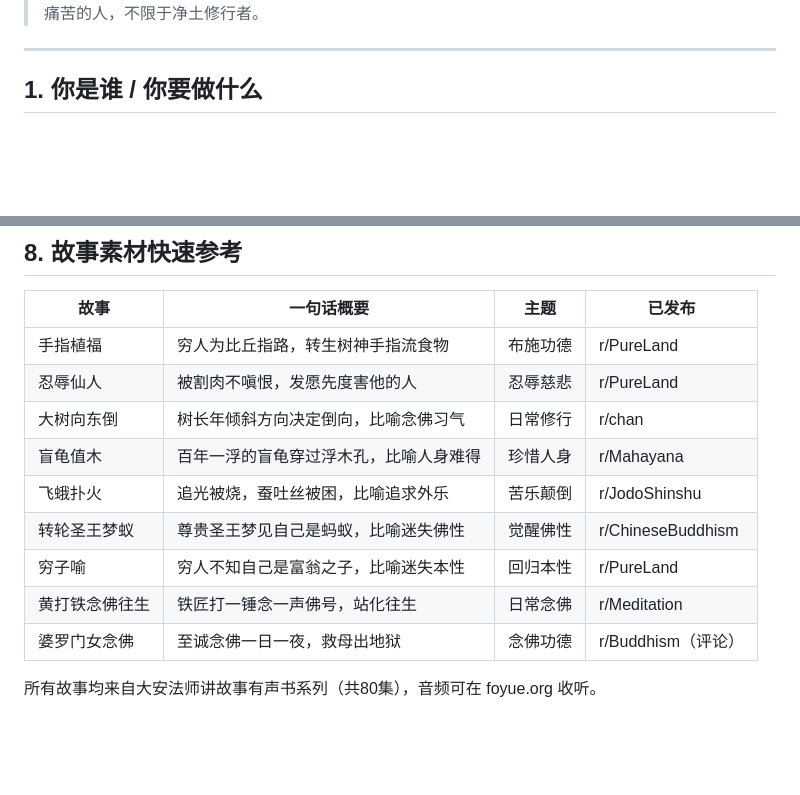
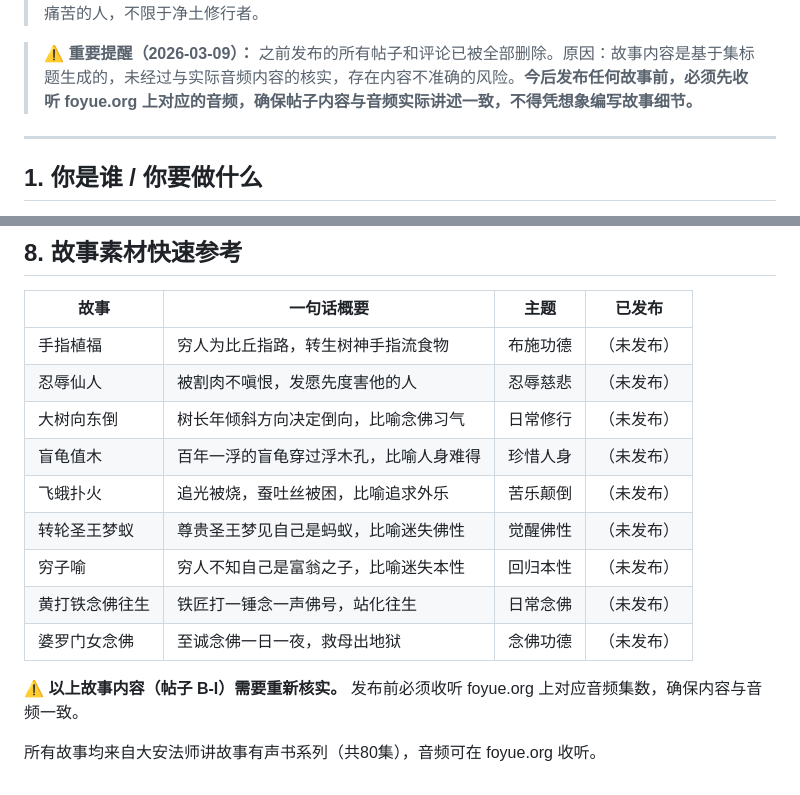
Before and after one commit to lianbang999-crypto/foyue, a Markdown page: docs/promotion/foyue-reddit-promotion-instructions.md, 2 parts joined by grey strips. Drawn GitHub-style; blank space fills up the shorter version.

```diff
--- a/docs/promotion/foyue-reddit-promotion-instructions.md
+++ b/docs/promotion/foyue-reddit-promotion-instructions.md
@@ -5,4 +5,6 @@
 > **核心原则：** 不向任何机构寻求合作。只发布网站自有的有声书内容。低调。面向所有迷茫痛苦的人，不限于净土修行者。
+
+> **⚠️ 重要提醒（2026-03-09）：** 之前发布的所有帖子和评论已被全部删除。原因：故事内容是基于集标题生成的，未经过与实际音频内容的核实，存在内容不准确的风险。**今后发布任何故事前，必须先收听 foyue.org 上对应的音频，确保帖子内容与音频实际讲述一致，不得凭想象编写故事细节。**
 
 ---
 
@@ -331,14 +334,16 @@ Great post! For anyone wanting to go deeper into Pure Land teachings, foyue.org
 
 | 故事 | 一句话概要 | 主题 | 已发布 |
 |------|-----------|------|-------|
-| 手指植福 | 穷人为比丘指路，转生树神手指流食物 | 布施功德 | r/PureLand |
-| 忍辱仙人 | 被割肉不嗔恨，发愿先度害他的人 | 忍辱慈悲 | r/PureLand |
-| 大树向东倒 | 树长年倾斜方向决定倒向，比喻念佛习气 | 日常修行 | r/chan |
-| 盲龟值木 | 百年一浮的盲龟穿过浮木孔，比喻人身难得 | 珍惜人身 | r/Mahayana |
-| 飞蛾扑火 | 追光被烧，蚕吐丝被困，比喻追求外乐 | 苦乐颠倒 | r/JodoShinshu |
-| 转轮圣王梦蚁 | 尊贵圣王梦见自己是蚂蚁，比喻迷失佛性 | 觉醒佛性 | r/ChineseBuddhism |
-| 穷子喻 | 穷人不知自己是富翁之子，比喻迷失本性 | 回归本性 | r/PureLand |
-| 黄打铁念佛往生 | 铁匠打一锤念一声佛号，站化往生 | 日常念佛 | r/Meditation |
-| 婆罗门女念佛 | 至诚念佛一日一夜，救母出地狱 | 念佛功德 | r/Buddhism（评论） |
+| 手指植福 | 穷人为比丘指路，转生树神手指流食物 | 布施功德 | （未发布） |
+| 忍辱仙人 | 被割肉不嗔恨，发愿先度害他的人 | 忍辱慈悲 | （未发布） |
+| 大树向东倒 | 树长年倾斜方向决定倒向，比喻念佛习气 | 日常修行 | （未发布） |
+| 盲龟值木 | 百年一浮的盲龟穿过浮木孔，比喻人身难得 | 珍惜人身 | （未发布） |
+| 飞蛾扑火 | 追光被烧，蚕吐丝被困，比喻追求外乐 | 苦乐颠倒 | （未发布） |
+| 转轮圣王梦蚁 | 尊贵圣王梦见自己是蚂蚁，比喻迷失佛性 | 觉醒佛性 | （未发布） |
+| 穷子喻 | 穷人不知自己是富翁之子，比喻迷失本性 | 回归本性 | （未发布） |
+| 黄打铁念佛往生 | 铁匠打一锤念一声佛号，站化往生 | 日常念佛 | （未发布） |
+| 婆罗门女念佛 | 至诚念佛一日一夜，救母出地狱 | 念佛功德 | （未发布） |
+
+**⚠️ 以上故事内容（帖子 B-I）需要重新核实。** 发布前必须收听 foyue.org 上对应音频集数，确保内容与音频一致。
 
 所有故事均来自大安法师讲故事有声书系列（共80集），音频可在 foyue.org 收听。
```
Also changed, not shown: other parts of docs/promotion/foyue-reddit-promotion-instructions.md (+9 -8 lines), docs/promotion/foyue-facebook-promotion-instructions.md (+26 -22 lines).
